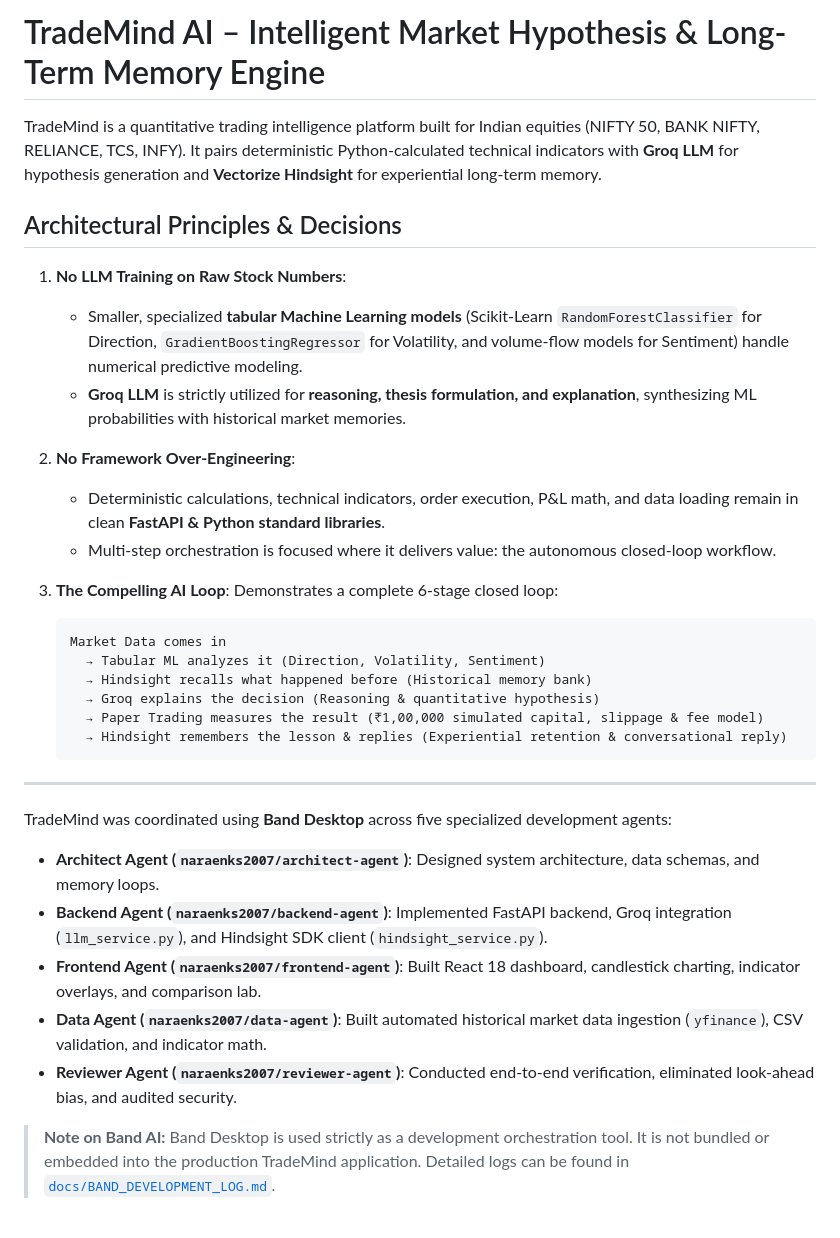
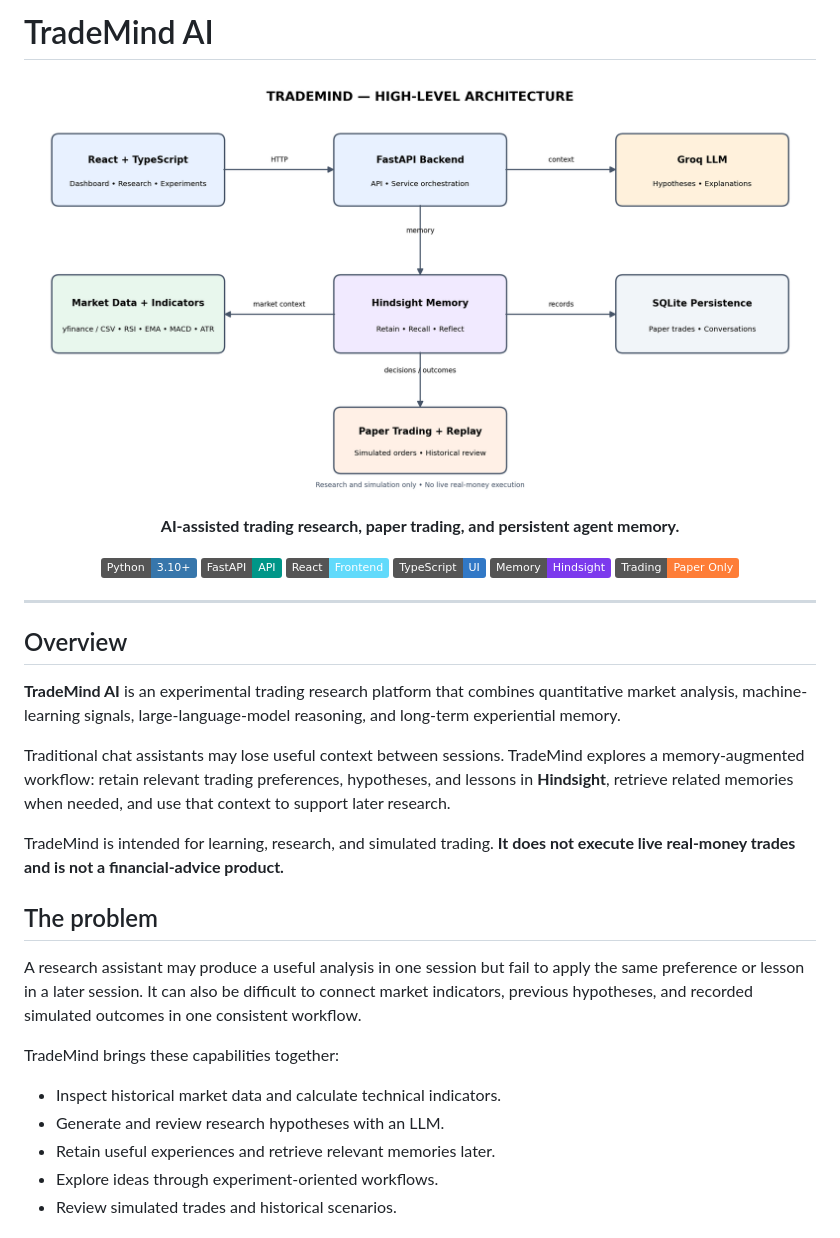
Before and after one commit to naraenks2007-lgtm/TradeMind, a Markdown page: README.md, the part around one of its changes. Drawn GitHub-style; pictures changed too: docs/images/trademind-architecture.png (added); badges without logos.

````diff
--- a/README.md
+++ b/README.md
@@ -1,36 +1,39 @@
-# TradeMind AI – Intelligent Market Hypothesis & Long-Term Memory Engine
+# TradeMind AI
 
-TradeMind is a quantitative trading intelligence platform built for Indian equities (NIFTY 50, BANK NIFTY, RELIANCE, TCS, INFY). It pairs deterministic Python-calculated technical indicators with **Groq LLM** for hypothesis generation and **Vectorize Hindsight** for experiential long-term memory.
+<p align="center">
+  <img src="docs/images/trademind-architecture.png" alt="TradeMind architecture" width="900">
+</p>
 
-## Architectural Principles & Decisions
+<p align="center"><strong>AI-assisted trading research, paper trading, and persistent agent memory.</strong></p>
 
-1. **No LLM Training on Raw Stock Numbers**:
-   - Smaller, specialized **tabular Machine Learning models** (Scikit-Learn `RandomForestClassifier` for Direction, `GradientBoostingRegressor` for Volatility, and volume-flow models for Sentiment) handle numerical predictive modeling.
-   - **Groq LLM** is strictly utilized for **reasoning, thesis formulation, and explanation**, synthesizing ML probabilities with historical market memories.
-
-2. **No Framework Over-Engineering**:
-   - Deterministic calculations, technical indicators, order execution, P&L math, and data loading remain in clean **FastAPI & Python standard libraries**.
-   - Multi-step orchestration is focused where it delivers value: the autonomous closed-loop workflow.
-
-3. **The Compelling AI Loop**:
-   Demonstrates a complete 6-stage closed loop:
-   ```
-   Market Data comes in
-     → Tabular ML analyzes it (Direction, Volatility, Sentiment)
-     → Hindsight recalls what happened before (Historical memory bank)
-     → Groq explains the decision (Reasoning & quantitative hypothesis)
-     → Paper Trading measures the result (₹1,00,000 simulated capital, slippage & fee model)
-     → Hindsight remembers the lesson & replies (Experiential retention & conversational reply)
-   ```
+<p align="center">
+  <img src="https://img.shields.io/badge/Python-3.10%2B-3776AB?logo=python&logoColor=white" alt="Python">
+  <img src="https://img.shields.io/badge/FastAPI-API-009688?logo=fastapi&logoColor=white" alt="FastAPI">
+  <img src="https://img.shields.io/badge/React-Frontend-61DAFB?logo=react&logoColor=black" alt="React">
+  <img src="https://img.shields.io/badge/TypeScript-UI-3178C6?logo=typescript&logoColor=white" alt="TypeScript">
+  <img src="https://img.shields.io/badge/Memory-Hindsight-7C3AED" alt="Hindsight">
+  <img src="https://img.shields.io/badge/Trading-Paper%20Only-orange" alt="Paper trading only">
+</p>
 
 ---
 
-TradeMind was coordinated using **Band Desktop** across five specialized development agents:
+## Overview
 
-- **Architect Agent (`naraenks2007/architect-agent`)**: Designed system architecture, data schemas, and memory loops.
-- **Backend Agent (`naraenks2007/backend-agent`)**: Implemented FastAPI backend, Groq integration (`llm_service.py`), and Hindsight SDK client (`hindsight_service.py`).
-- **Frontend Agent (`naraenks2007/frontend-agent`)**: Built React 18 dashboard, candlestick charting, indicator overlays, and comparison lab.
-- **Data Agent (`naraenks2007/data-agent`)**: Built automated historical market data ingestion (`yfinance`), CSV validation, and indicator math.
-- **Reviewer Agent (`naraenks2007/reviewer-agent`)**: Conducted end-to-end verification, eliminated look-ahead bias, and audited security.
+**TradeMind AI** is an experimental trading research platform that combines quantitative market analysis, machine-learning signals, large-language-model reasoning, and long-term experiential memory.
 
-> **Note on Band AI:** Band Desktop is used strictly as a development orchestration tool. It is not bundled or embedded into the production TradeMind application. Detailed logs can be found in [`docs/BAND_DEVELOPMENT_LOG.md`](docs/BAND_DEVELOPMENT_LOG.md).
+Traditional chat assistants may lose useful context between sessions. TradeMind explores a memory-augmented workflow: retain relevant trading preferences, hypotheses, and lessons in **Hindsight**, retrieve related memories when needed, and use that context to support later research.
+
+TradeMind is intended for learning, research, and simulated trading. **It does not execute live real-money trades and is not a financial-advice product.**
+
+## The problem
+
+A research assistant may produce a useful analysis in one session but fail to apply the same preference or lesson in a later session. It can also be difficult to connect market indicators, previous hypotheses, and recorded simulated outcomes in one consistent workflow.
+
+TradeMind brings these capabilities together:
+
+- Inspect historical market data and calculate technical indicators.
+- Generate and review research hypotheses with an LLM.
+- Retain useful experiences and retrieve relevant memories later.
+- Explore ideas through experiment-oriented workflows.
+- Review simulated trades and historical scenarios.
+
````
Also changed, not shown: other parts of README.md (+282 -165 lines), docs/images/chatbot.png (added), docs/images/dashboard.png (added), docs/images/hindsight.png (added), docs/images/trading-analysis.png (added), 6 other files.
